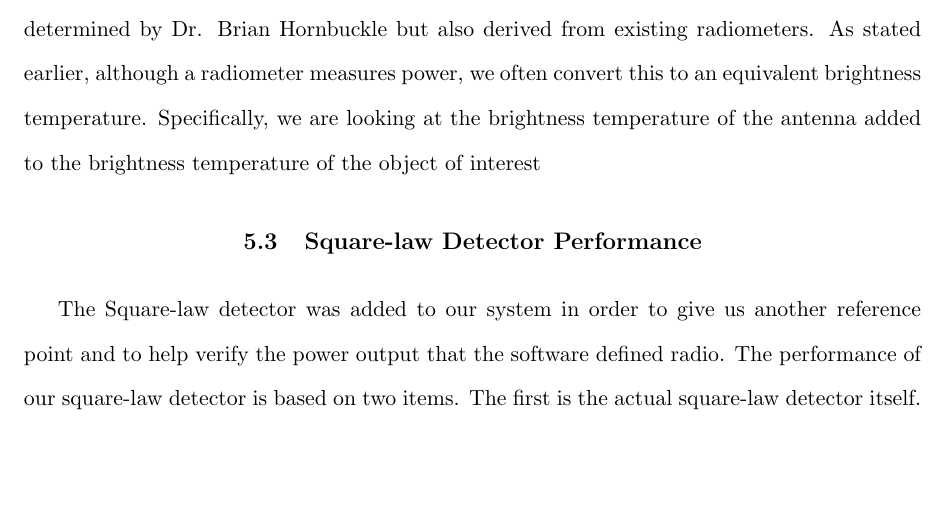
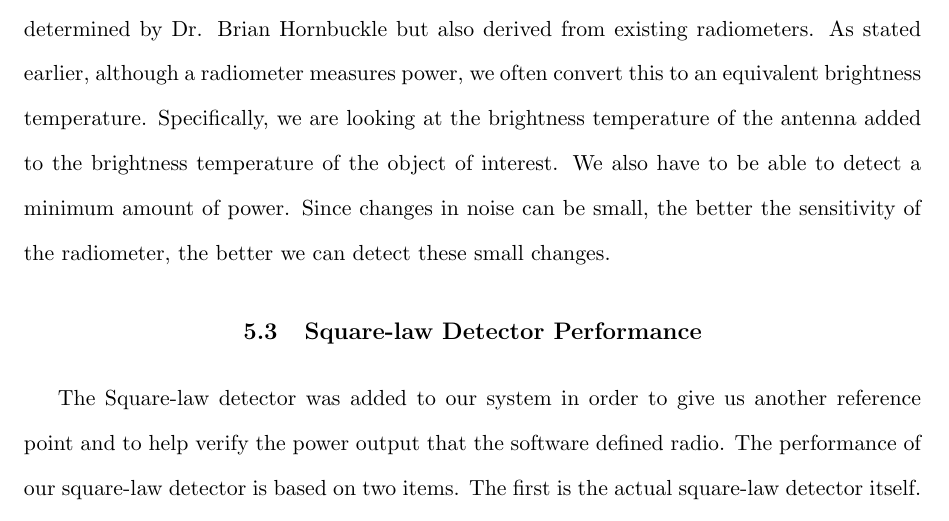
Before and after one commit to matgyver/Radiometer-SDR-Thesis, a LaTeX thesis (thesis.tex, which reads Body/chapter5.tex): part of page 45 of 76, cut so that both start at the same text, the shorter picture padded with empty space. Compiled offline with pdfLaTeX.

Commit message:
Minor update to chp 5
Minor update to chp 5, added more to section 5.1.3

```diff
--- a/Body/chapter5.tex
+++ b/Body/chapter5.tex
@@ -42,7 +42,7 @@ Gain is usually our largest factor that can change on a radiometer and even with
 
 \section{Required Performance Requirements}
 
-To help us quantify the required performance of the radiometer, we looked to what the existing ISU radiometer had in terms of performance.  These performance numbers were in part determined by Dr. Brian Hornbuckle but also derived from existing radiometers.  As stated earlier, although a radiometer measures power, we often convert this to an equivalent brightness temperature.  Specifically, we are looking at the brightness temperature of the antenna added to the brightness temperature of the object of interest
+To help us quantify the required performance of the radiometer, we looked to what the existing ISU radiometer had in terms of performance.  These performance numbers were in part determined by Dr. Brian Hornbuckle but also derived from existing radiometers.  As stated earlier, although a radiometer measures power, we often convert this to an equivalent brightness temperature.  Specifically, we are looking at the brightness temperature of the antenna added to the brightness temperature of the object of interest.  We also have to be able to detect a minimum amount of power.  Since changes in noise can be small, the better the sensitivity of the radiometer, the better we can detect these small changes.
 
 %Or graphically as seen in Figure~\ref{mgraph2}
 %it is certain that my hypothesis is true.
```
Also changed, not shown: thesis.pdf.
